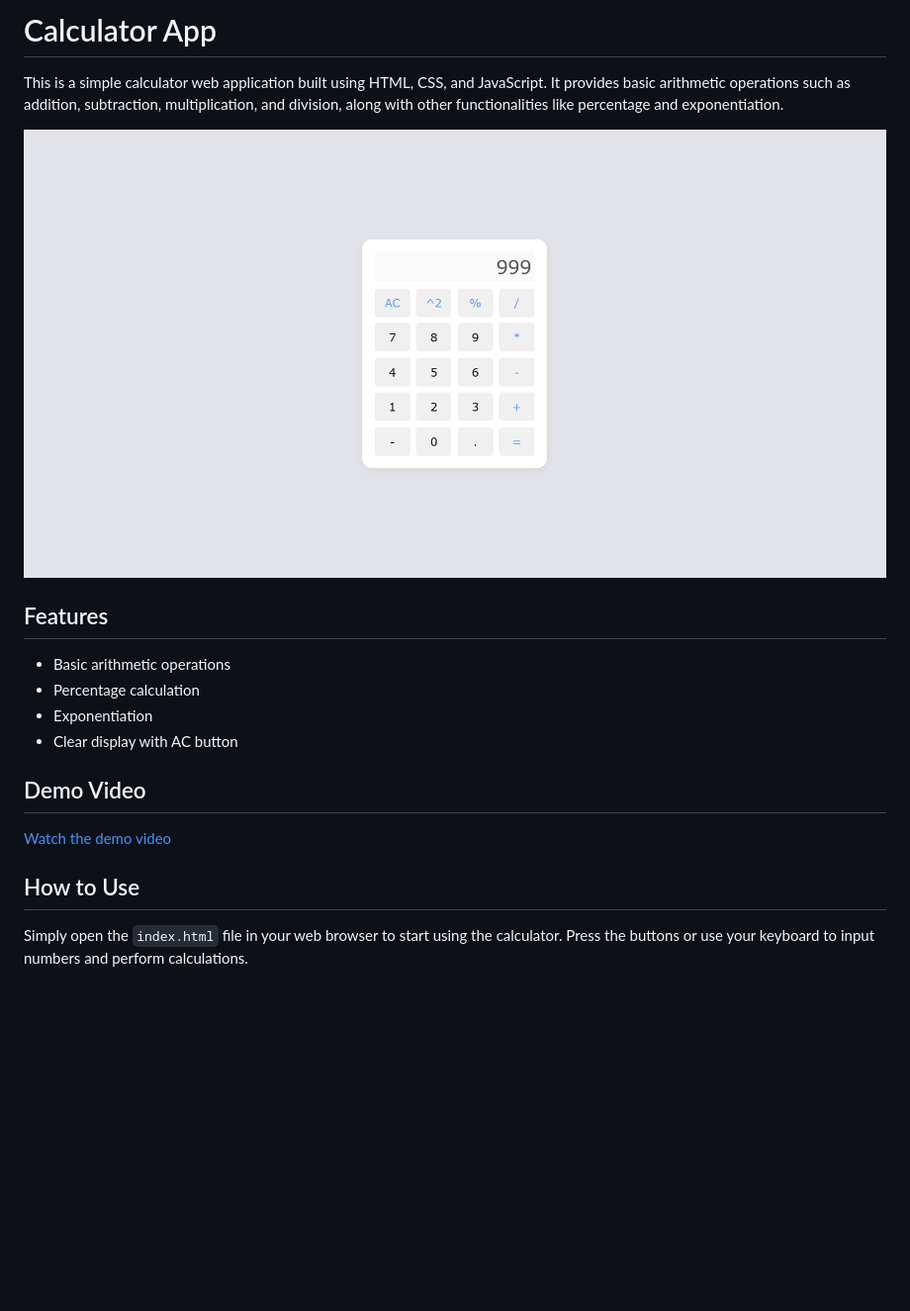
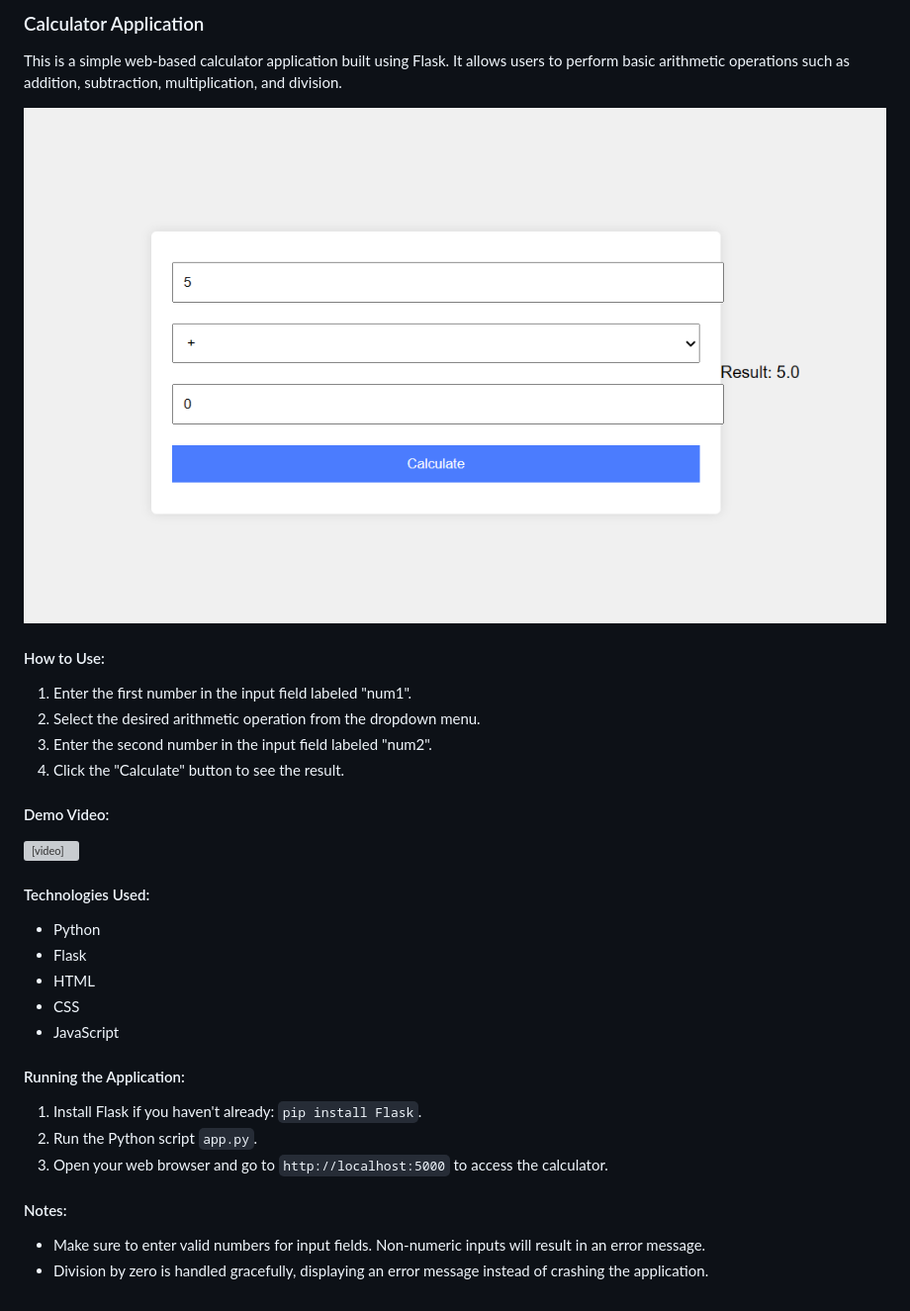
Before and after one commit to MoEssamKhattab/Software-Engineering, a Markdown page: Basic calculator/README.md, the part around the change printed below. Shown: that part at 99% size. Rendered like a GitHub page; pictures changed too: Basic calculator/screenshot.png; blank space fills up the shorter version; grey boxes are pictures that could not be loaded.

```diff
--- a/Basic calculator/README.md
+++ b/Basic calculator/README.md
@@ -1,4 +1,4 @@
-# Calculator App
+### Calculator Application
 
-This is a simple calculator web application built using HTML, CSS, and JavaScript. It provides basic arithmetic operations such as addition, subtraction, multiplication, and division, along with other functionalities like percentage and exponentiation.
+This is a simple web-based calculator application built using Flask. It allows users to perform basic arithmetic operations such as addition, subtraction, multiplication, and division.
 
@@ -6,15 +6,25 @@ This is a simple calculator web application built using HTML, CSS, and JavaScrip
 
-## Features
+#### How to Use:
+1. Enter the first number in the input field labeled "num1".
+2. Select the desired arithmetic operation from the dropdown menu.
+3. Enter the second number in the input field labeled "num2".
+4. Click the "Calculate" button to see the result.
 
-- Basic arithmetic operations
-- Percentage calculation
-- Exponentiation
-- Clear display with AC button
+#### Demo Video:
+<video src="https://github.com/MoEssamKhattab/Software-Engineering/assets/95503706/0ca8e040-e1cd-4b1d-b8b0-71e9ae751049">
 
-## Demo Video
+#### Technologies Used:
+- Python
+- Flask
+- HTML
+- CSS
+- JavaScript
 
-[Watch the demo video](demo.mp4)
+#### Running the Application:
+1. Install Flask if you haven't already: `pip install Flask`.
+2. Run the Python script `app.py`.
+3. Open your web browser and go to `http://localhost:5000` to access the calculator.
 
-## How to Use
-
-Simply open the `index.html` file in your web browser to start using the calculator. Press the buttons or use your keyboard to input numbers and perform calculations.
+#### Notes:
+- Make sure to enter valid numbers for input fields. Non-numeric inputs will result in an error message.
+- Division by zero is handled gracefully, displaying an error message instead of crashing the application.
```
Also changed, not shown: other parts of Basic calculator/README.md (+1 -1 lines), 2 other files.
